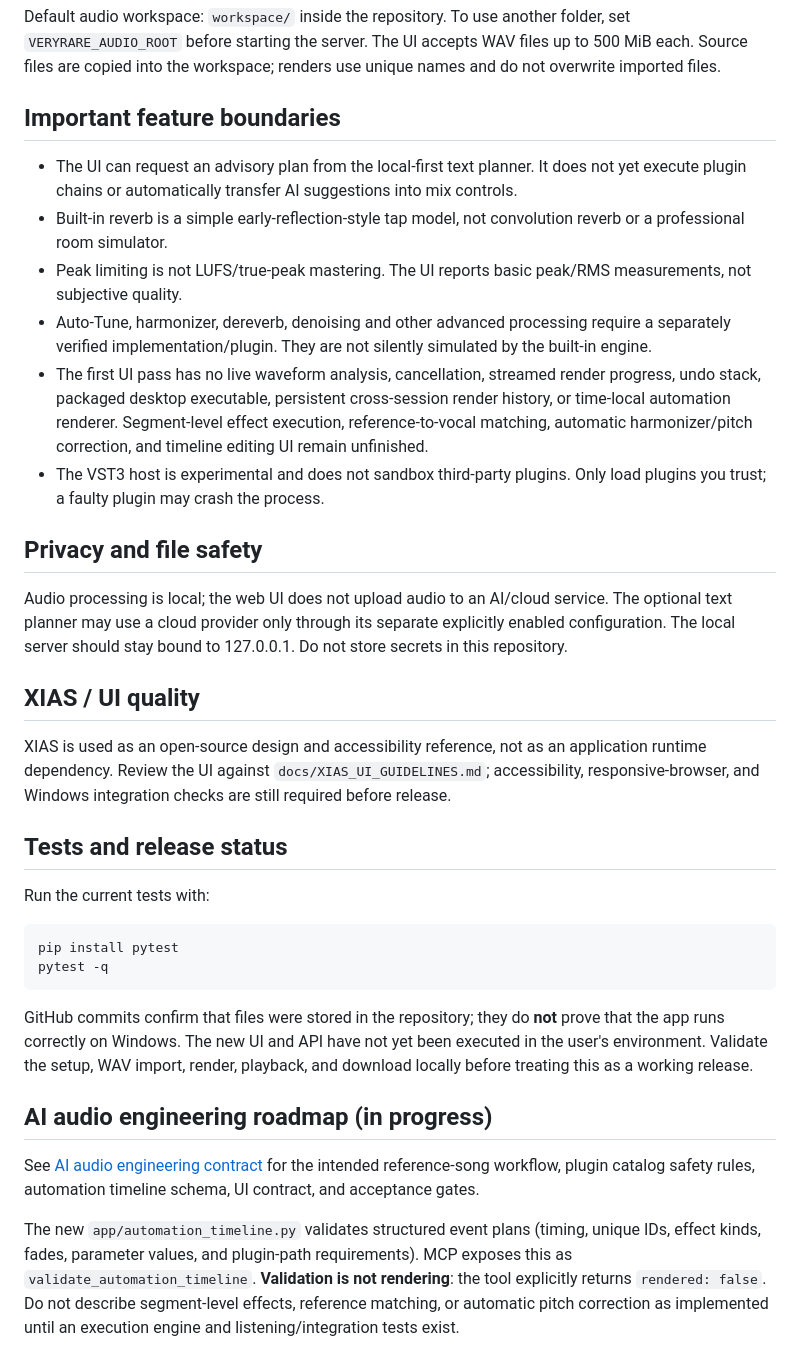
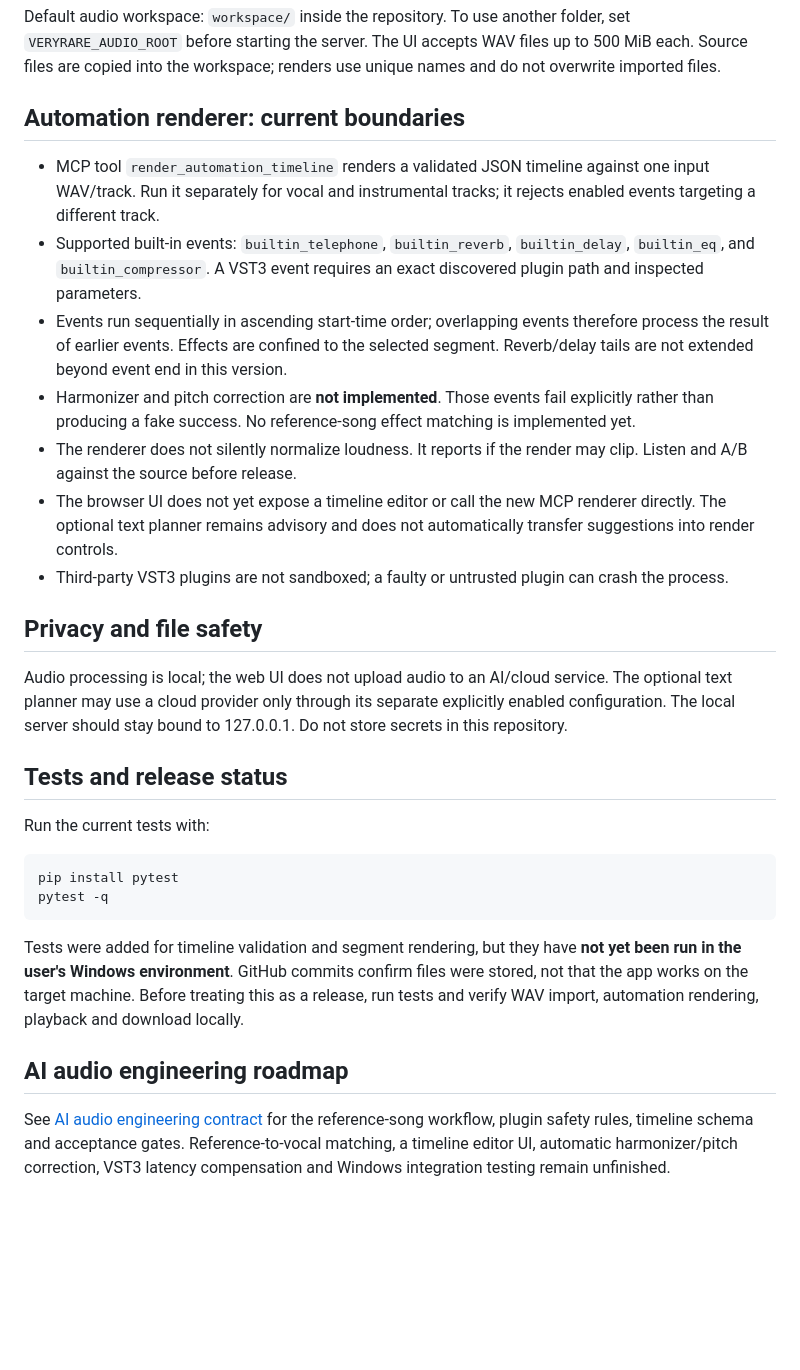
Before and after one commit to diaahamo71-wq/VeryRare-AI-Studio-NEXT-GEN, a Markdown page: README.md, the part around one of its changes. Drawn GitHub-style; blank space fills up the shorter version.

Commit message:
Document time-local automation renderer and boundaries

````diff
--- a/README.md
+++ b/README.md
@@ -28,22 +29,19 @@ Open **http://127.0.0.1:8765** in Chrome or Edge. The server command binds to lo
 
 Default audio workspace: `workspace/` inside the repository. To use another folder, set `VERYRARE_AUDIO_ROOT` before starting the server. The UI accepts WAV files up to 500 MiB each. Source files are copied into the workspace; renders use unique names and do not overwrite imported files.
 
-## Important feature boundaries
+## Automation renderer: current boundaries
 
-- The UI can request an advisory plan from the local-first text planner. It does not yet execute plugin chains or automatically transfer AI suggestions into mix controls.
-- Built-in reverb is a simple early-reflection-style tap model, not convolution reverb or a professional room simulator.
-- Peak limiting is not LUFS/true-peak mastering. The UI reports basic peak/RMS measurements, not subjective quality.
-- Auto-Tune, harmonizer, dereverb, denoising and other advanced processing require a separately verified implementation/plugin. They are not silently simulated by the built-in engine.
-- The first UI pass has no live waveform analysis, cancellation, streamed render progress, undo stack, packaged desktop executable, persistent cross-session render history, or time-local automation renderer. Segment-level effect execution, reference-to-vocal matching, automatic harmonizer/pitch correction, and timeline editing UI remain unfinished.
-- The VST3 host is experimental and does not sandbox third-party plugins. Only load plugins you trust; a faulty plugin may crash the process.
+- MCP tool `render_automation_timeline` renders a validated JSON timeline against one input WAV/track. Run it separately for vocal and instrumental tracks; it rejects enabled events targeting a different track.
+- Supported built-in events: `builtin_telephone`, `builtin_reverb`, `builtin_delay`, `builtin_eq`, and `builtin_compressor`. A VST3 event requires an exact discovered plugin path and inspected parameters.
+- Events run sequentially in ascending start-time order; overlapping events therefore process the result of earlier events. Effects are confined to the selected segment. Reverb/delay tails are not extended beyond event end in this version.
+- Harmonizer and pitch correction are **not implemented**. Those events fail explicitly rather than producing a fake success. No reference-song effect matching is implemented yet.
+- The renderer does not silently normalize loudness. It reports if the render may clip. Listen and A/B against the source before release.
+- The browser UI does not yet expose a timeline editor or call the new MCP renderer directly. The optional text planner remains advisory and does not automatically transfer suggestions into render controls.
+- Third-party VST3 plugins are not sandboxed; a faulty or untrusted plugin can crash the process.
 
 ## Privacy and file safety
 
 Audio processing is local; the web UI does not upload audio to an AI/cloud service. The optional text planner may use a cloud provider only through its separate explicitly enabled configuration. The local server should stay bound to 127.0.0.1. Do not store secrets in this repository.
-
-## XIAS / UI quality
-
-XIAS is used as an open-source design and accessibility reference, not as an application runtime dependency. Review the UI against `docs/XIAS_UI_GUIDELINES.md`; accessibility, responsive-browser, and Windows integration checks are still required before release.
 
 ## Tests and release status
 
@@ -54,11 +52,8 @@ pip install pytest
 pytest -q
 ```
 
-GitHub commits confirm that files were stored in the repository; they do **not** prove that the app runs correctly on Windows. The new UI and API have not yet been executed in the user's environment. Validate the setup, WAV import, render, playback, and download locally before treating this as a working release.
+Tests were added for timeline validation and segment rendering, but they have **not yet been run in the user's Windows environment**. GitHub commits confirm files were stored, not that the app works on the target machine. Before treating this as a release, run tests and verify WAV import, automation rendering, playback and download locally.
 
+## AI audio engineering roadmap
 
-## AI audio engineering roadmap (in progress)
-
-See [AI audio engineering contract](docs/AI_AUDIO_ENGINEERING_CONTRACT.md) for the intended reference-song workflow, plugin catalog safety rules, automation timeline schema, UI contract, and acceptance gates.
-
-The new `app/automation_timeline.py` validates structured event plans (timing, unique IDs, effect kinds, fades, parameter values, and plugin-path requirements). MCP exposes this as `validate_automation_timeline`. **Validation is not rendering**: the tool explicitly returns `rendered: false`. Do not describe segment-level effects, reference matching, or automatic pitch correction as implemented until an execution engine and listening/integration tests exist.
+See [AI audio engineering contract](docs/AI_AUDIO_ENGINEERING_CONTRACT.md) for the reference-song workflow, plugin safety rules, timeline schema and acceptance gates. Reference-to-vocal matching, a timeline editor UI, automatic harmonizer/pitch correction, VST3 latency compensation and Windows integration testing remain unfinished.
````
Also changed, not shown: other parts of README.md (+6 -5 lines).
